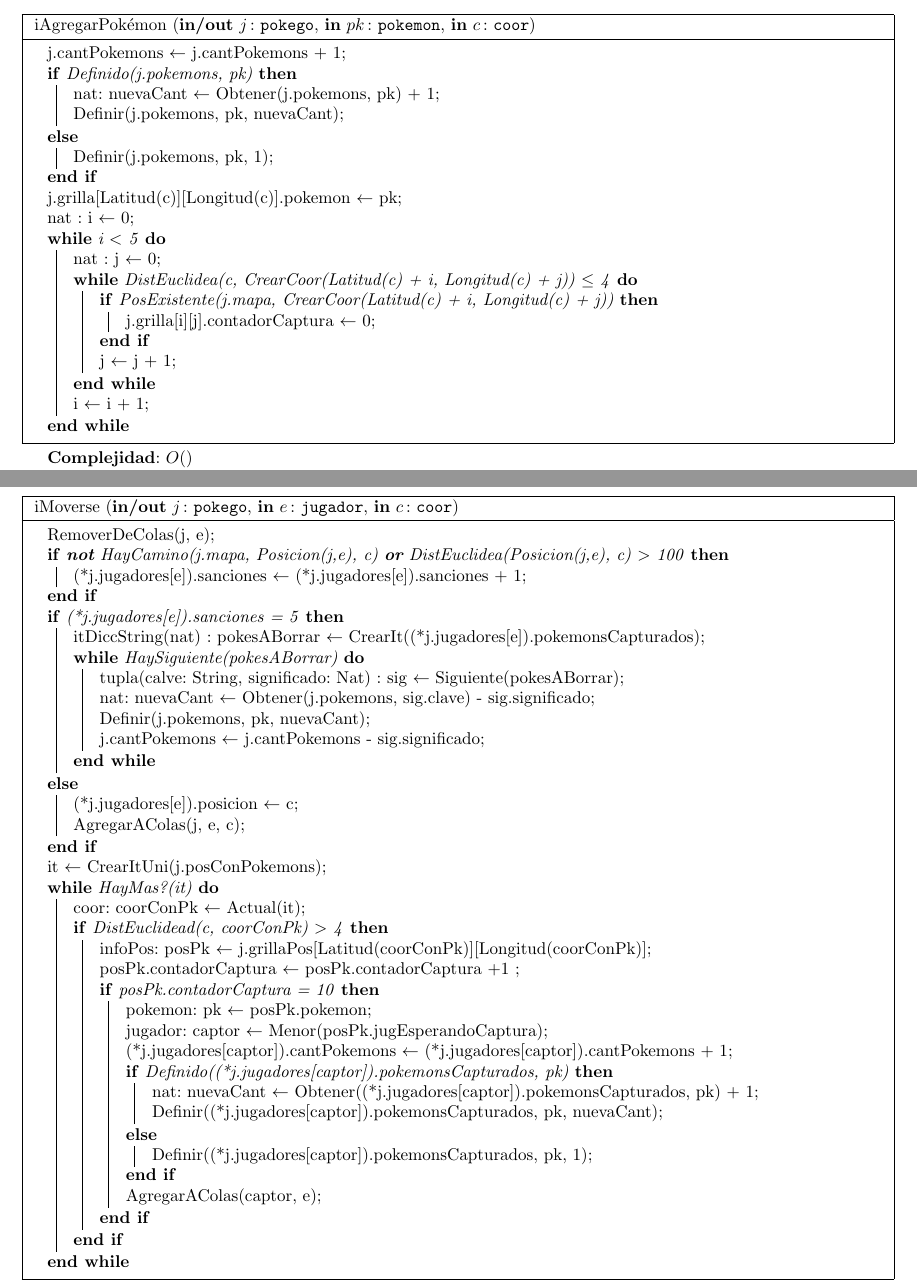
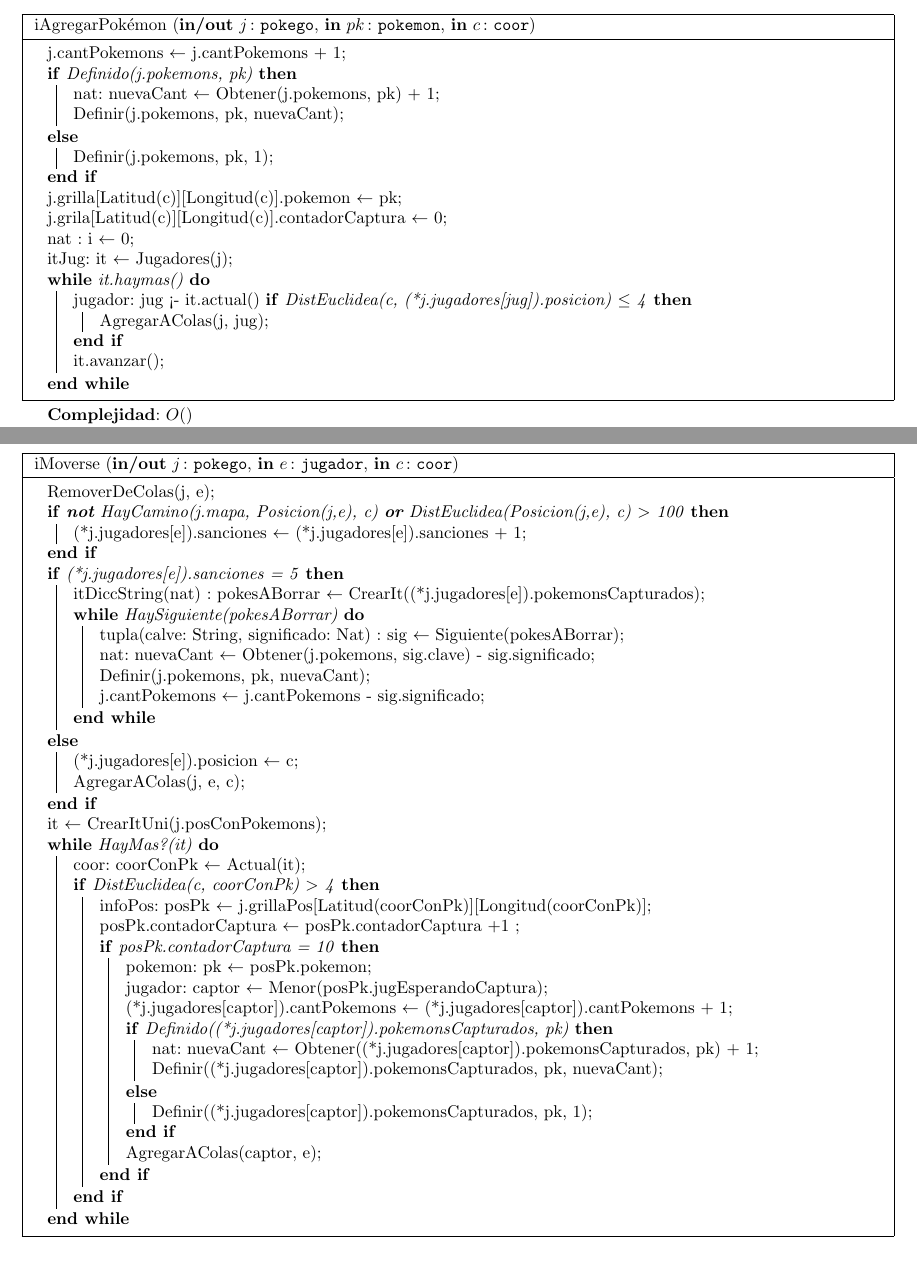
Before and after one commit to ZebaSz/algo2-tp2, a LaTeX document (resolucion.tex, which reads modulos/modulo_juego.tex): two parts of pages 8 and 11 of 34, joined at a grey line, cut so that both start at the same text, the shorter picture padded with empty space. Compiled offline with pdfLaTeX.

Commit message:
iAgregarPokemon

```diff
--- a/modulos/modulo_juego.tex
+++ b/modulos/modulo_juego.tex
@@ -389,17 +389,16 @@ La cantidad de cada pokémon se guarda en un diccionario basado en trie, usando
 		}
 
 		j.grilla[Latitud(c)][Longitud(c)].pokemon $\leftarrow$ pk\;
+		j.grila[Latitud(c)][Longitud(c)].contadorCaptura $\leftarrow$ 0\;
 
 		nat : i $\leftarrow$ 0\;
-		\While{i $<$ 5}{
-			nat : j $\leftarrow$ 0\;
-			\While{DistEuclidea(c, CrearCoor(Latitud(c) + i, Longitud(c) + j)) $\leq$ 4}{
-				\If{PosExistente(j.mapa, CrearCoor(Latitud(c) + i, Longitud(c) + j))}{
-					j.grilla[i][j].contadorCaptura $\leftarrow$ 0\;
-				}
-				j $\leftarrow$ j + 1\;
+		itJug: it $\leftarrow$ Jugadores(j)\;
+		\While{it.haymas()}{
+			jugador: jug <- it.actual()
+			\If{DistEuclidea(c, (*j.jugadores[jug]).posicion) $\leq$ 4}{
+				AgregarAColas(j, jug)\;
 			}
-			i $\leftarrow$ i + 1\;
+			it.avanzar()\;
 		}
 	\end{algorithm}
 
@@ -571,7 +570,7 @@ La cantidad de cada pokémon se guarda en un diccionario basado en trie, usando
 		it $\leftarrow$ CrearItUni(j.posConPokemons)\;
 		\While{HayMas?(it)}{ %%Itero la posiciones con pks    PS * |P|
 			coor: coorConPk $\leftarrow$ Actual(it)\;
-			\If{DistEuclidead(c, coorConPk) $>$ 4}{ %me fijo si es mas lejos que el rango de captura
+			\If{DistEuclidea(c, coorConPk) $>$ 4}{ %me fijo si es mas lejos que el rango de captura
 				infoPos: posPk $\leftarrow$ j.grillaPos[Latitud(coorConPk)][Longitud(coorConPk)]\;
 				posPk.contadorCaptura $\leftarrow$ posPk.contadorCaptura +1 \;
 				\If{posPk.contadorCaptura = 10}{
```
